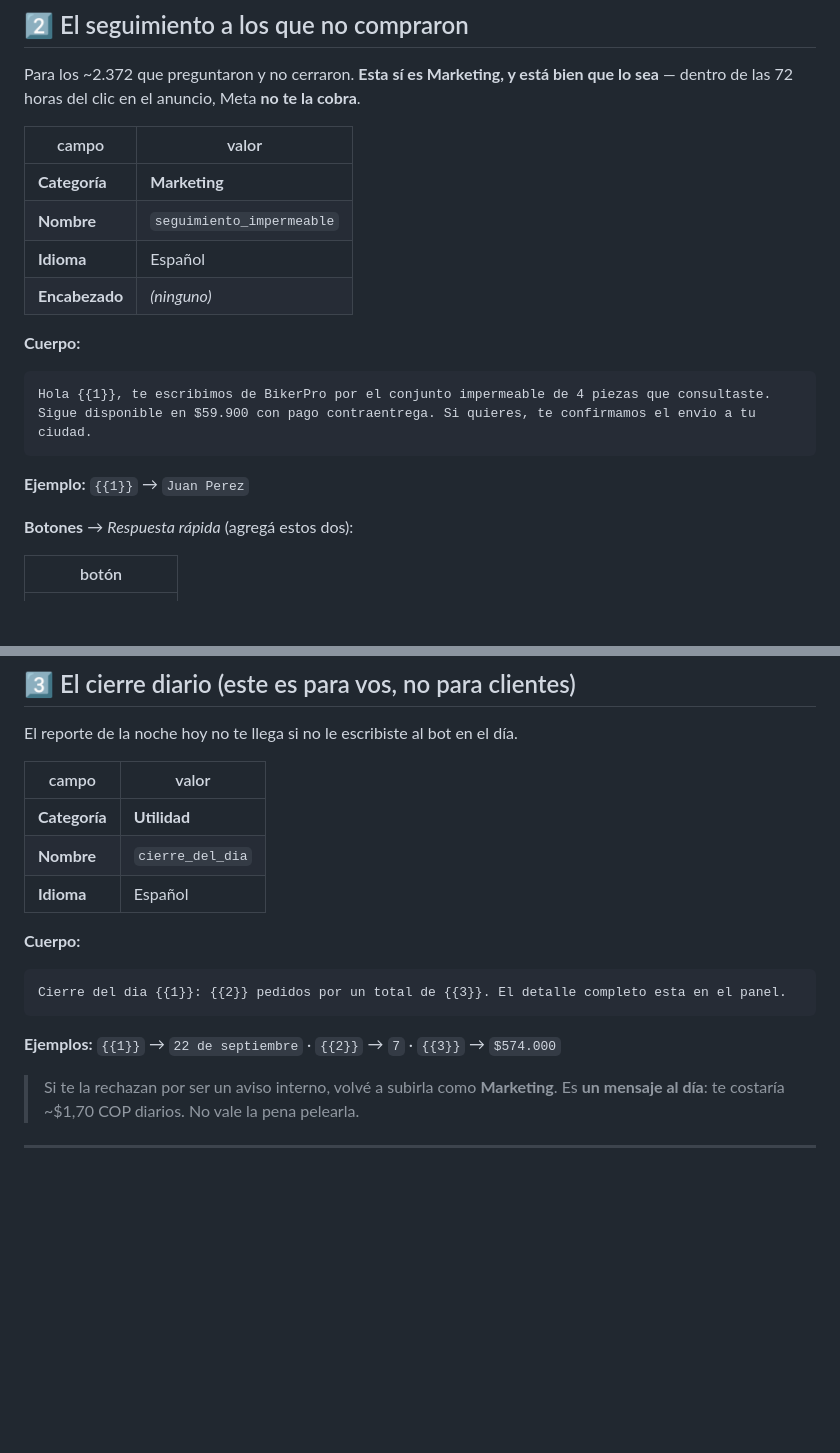
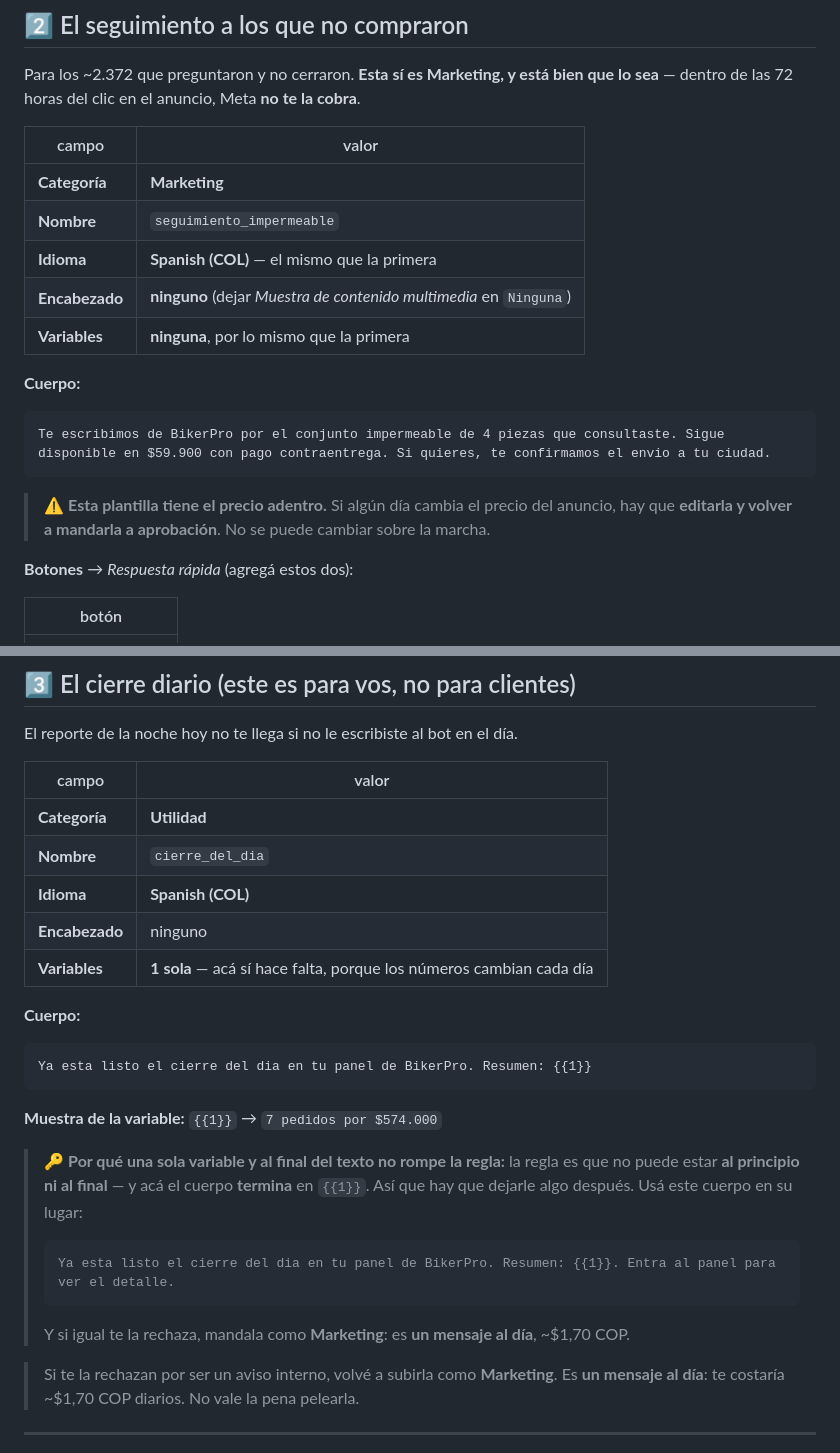
Before and after one commit to mtavera99/impermeables, a Markdown page: PLANTILLAS-WHATSAPP.md, 2 parts joined by grey strips. GitHub-like rendering; blank space fills up the shorter version.

````diff
--- a/PLANTILLAS-WHATSAPP.md
+++ b/PLANTILLAS-WHATSAPP.md
@@ -102,16 +131,18 @@ sea** — dentro de las 72 horas del clic en el anuncio, Meta **no te la cobra**
 |---|---|
 | **Categoría** | **Marketing** |
 | **Nombre** | `seguimiento_impermeable` |
-| **Idioma** | Español |
-| **Encabezado** | *(ninguno)* |
+| **Idioma** | **Spanish (COL)** — el mismo que la primera |
+| **Encabezado** | **ninguno** (dejar *Muestra de contenido multimedia* en `Ninguna`) |
+| **Variables** | **ninguna**, por lo mismo que la primera |
 
 **Cuerpo:**
 
 ```
-Hola {{1}}, te escribimos de BikerPro por el conjunto impermeable de 4 piezas que consultaste. Sigue disponible en $59.900 con pago contraentrega. Si quieres, te confirmamos el envio a tu ciudad.
+Te escribimos de BikerPro por el conjunto impermeable de 4 piezas que consultaste. Sigue disponible en $59.900 con pago contraentrega. Si quieres, te confirmamos el envio a tu ciudad.
 ```
 
-**Ejemplo:** `{{1}}` → `Juan Perez`
+> ⚠️ **Esta plantilla tiene el precio adentro.** Si algún día cambia el precio del anuncio,
+> hay que **editarla y volver a mandarla a aprobación**. No se puede cambiar sobre la marcha.
 
 **Botones** → *Respuesta rápida* (agregá estos dos):
 
@@ -136,15 +167,27 @@ El reporte de la noche hoy no te llega si no le escribiste al bot en el día.
 |---|---|
 | **Categoría** | **Utilidad** |
 | **Nombre** | `cierre_del_dia` |
-| **Idioma** | Español |
+| **Idioma** | **Spanish (COL)** |
+| **Encabezado** | ninguno |
+| **Variables** | **1 sola** — acá sí hace falta, porque los números cambian cada día |
 
 **Cuerpo:**
 
 ```
-Cierre del dia {{1}}: {{2}} pedidos por un total de {{3}}. El detalle completo esta en el panel.
+Ya esta listo el cierre del dia en tu panel de BikerPro. Resumen: {{1}}
 ```
 
-**Ejemplos:** `{{1}}` → `22 de septiembre` · `{{2}}` → `7` · `{{3}}` → `$574.000`
+**Muestra de la variable:** `{{1}}` → `7 pedidos por $574.000`
+
+> 🔑 **Por qué una sola variable y al final del texto no rompe la regla:** la regla es que no
+> puede estar **al principio ni al final** — y acá el cuerpo **termina** en `{{1}}`. Así que
+> hay que dejarle algo después. Usá este cuerpo en su lugar:
+>
+> ```
+> Ya esta listo el cierre del dia en tu panel de BikerPro. Resumen: {{1}}. Entra al panel para ver el detalle.
+> ```
+>
+> Y si igual te la rechaza, mandala como **Marketing**: es **un mensaje al día**, ~$1,70 COP.
 
 > Si te la rechazan por ser un aviso interno, volvé a subirla como **Marketing**. Es **un
 > mensaje al día**: te costaría ~$1,70 COP diarios. No vale la pena pelearla.
````
Also changed, not shown: other parts of PLANTILLAS-WHATSAPP.md (+44 -15 lines).
